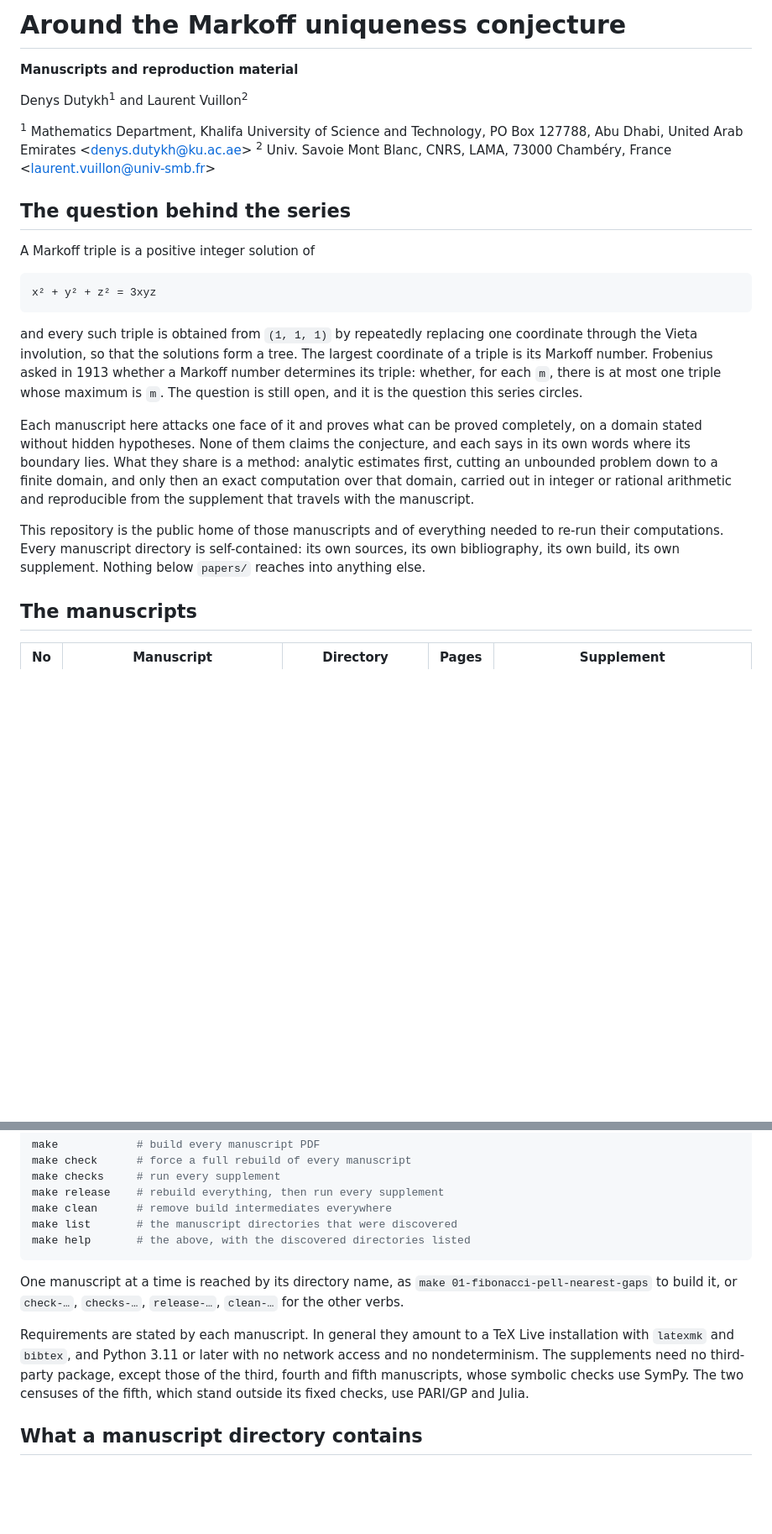
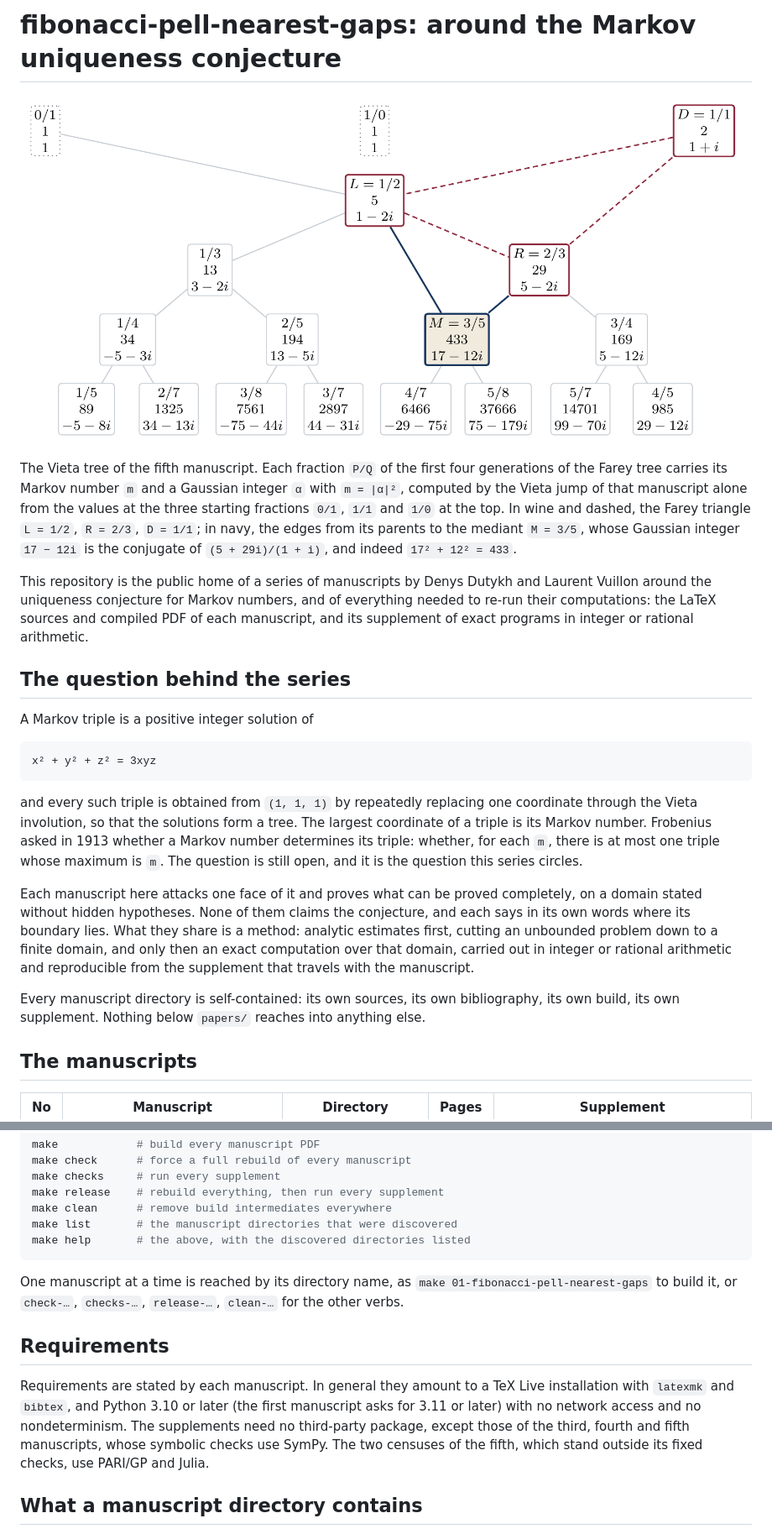
Before and after one commit to dutykh/fibonacci-pell-nearest-gaps, a Markdown page: README.md, 2 parts joined by grey strips. Shown at 84% size. Rendered like a GitHub page; pictures changed too: docs/figures/vieta-tree.png (added); blank space fills up the shorter version.

Commit message:
Open the README with the Vieta tree and bring the citation file to version 2.5.1
The README of the series now opens with the Vieta tree of the fifth manuscript, drawn alone from its own TikZ source by docs/figures/vieta-tree.tex, writes Markov instead of Markoff in its prose (the directory names stay), states the Python requirement as the manuscripts do (3.10 or later, 3.11 for the first), and gains a citation section that cites the repository as software while none of the five manuscripts is published. CITATION.cff takes the version and date of release 2.5.1, both ORCID identifiers, the GitHub topics as keywords, the name Frobenius–Markov, and for the fourth manuscript the entry of the authors' library.

````diff
--- a/README.md
+++ b/README.md
@@ -1,5 +1,5 @@
 <!--
-Around the Markoff uniqueness conjecture: manuscripts and reproduction
+Around the Markov uniqueness conjecture: manuscripts and reproduction
 material.
 
 Authors:
@@ -9,21 +9,28 @@ Authors:
   France)
 -->
 
-# Around the Markoff uniqueness conjecture
+# fibonacci-pell-nearest-gaps: around the Markov uniqueness conjecture
 
-**Manuscripts and reproduction material**
+![The first four generations of the Farey tree, with the Markov number and the Gaussian integer of each fraction](docs/figures/vieta-tree.png)
 
-Denys Dutykh<sup>1</sup> and Laurent Vuillon<sup>2</sup>
+The Vieta tree of the fifth manuscript. Each fraction `P/Q` of the first four
+generations of the Farey tree carries its Markov number `m` and a Gaussian
+integer `α` with `m = |α|²`, computed by the Vieta jump of that manuscript
+alone from the values at the three starting fractions `0/1`, `1/1` and `1/0`
+at the top. In wine and dashed, the Farey triangle `L = 1/2`, `R = 2/3`,
+`D = 1/1`; in navy, the edges from its parents to the mediant `M = 3/5`,
+whose Gaussian integer `17 − 12i` is the conjugate of `(5 + 29i)/(1 + i)`,
+and indeed `17² + 12² = 433`.
 
-<sup>1</sup> Mathematics Department, Khalifa University of Science and
-Technology, PO Box 127788, Abu Dhabi, United Arab Emirates
-&lt;denys.dutykh@ku.ac.ae&gt;
-<sup>2</sup> Univ. Savoie Mont Blanc, CNRS, LAMA, 73000 Chambéry, France
-&lt;laurent.vuillon@univ-smb.fr&gt;
+This repository is the public home of a series of manuscripts by Denys Dutykh
+and Laurent Vuillon around the uniqueness conjecture for Markov numbers, and of
+everything needed to re-run their computations: the LaTeX sources and compiled
+PDF of each manuscript, and its supplement of exact programs in integer or
+rational arithmetic.
 
 ## The question behind the series
 
-A Markoff triple is a positive integer solution of
+A Markov triple is a positive integer solution of
 
 ```text
 x² + y² + z² = 3xyz
@@ -31,8 +38,8 @@ x² + y² + z² = 3xyz
 
 and every such triple is obtained from `(1, 1, 1)` by repeatedly replacing one
 coordinate through the Vieta involution, so that the solutions form a tree. The
-largest coordinate of a triple is its Markoff number. Frobenius asked in 1913
-whether a Markoff number determines its triple: whether, for each `m`, there is
+largest coordinate of a triple is its Markov number. Frobenius asked in 1913
+whether a Markov number determines its triple: whether, for each `m`, there is
 at most one triple whose maximum is `m`. The question is still open, and it is
 the question this series circles.
 
@@ -44,10 +51,9 @@ down to a finite domain, and only then an exact computation over that domain,
 carried out in integer or rational arithmetic and reproducible from the
 supplement that travels with the manuscript.
 
-This repository is the public home of those manuscripts and of everything
-needed to re-run their computations. Every manuscript directory is
-self-contained: its own sources, its own bibliography, its own build, its own
-supplement. Nothing below `papers/` reaches into anything else.
+Every manuscript directory is self-contained: its own sources, its own
+bibliography, its own build, its own supplement. Nothing below `papers/`
+reaches into anything else.
 
 ## The manuscripts
 
@@ -205,12 +217,15 @@ One manuscript at a time is reached by its directory name, as `make
 01-fibonacci-pell-nearest-gaps` to build it, or `check-…`, `checks-…`,
 `release-…`, `clean-…` for the other verbs.
 
+## Requirements
+
 Requirements are stated by each manuscript. In general they amount to a TeX
-Live installation with `latexmk` and `bibtex`, and Python 3.11 or later with no
-network access and no nondeterminism. The supplements need no third-party
-package, except those of the third, fourth and fifth manuscripts, whose
-symbolic checks use SymPy. The two censuses of the fifth, which stand outside
-its fixed checks, use PARI/GP and Julia.
+Live installation with `latexmk` and `bibtex`, and Python 3.10 or later (the
+first manuscript asks for 3.11 or later) with no network access and no
+nondeterminism. The supplements need no third-party package, except those of
+the third, fourth and fifth manuscripts, whose symbolic checks use SymPy. The
+two censuses of the fifth, which stand outside its fixed checks, use PARI/GP
+and Julia.
 
 ## What a manuscript directory contains
 
````
Also changed, not shown: other parts of README.md (+29 -9 lines), 3 other files.
